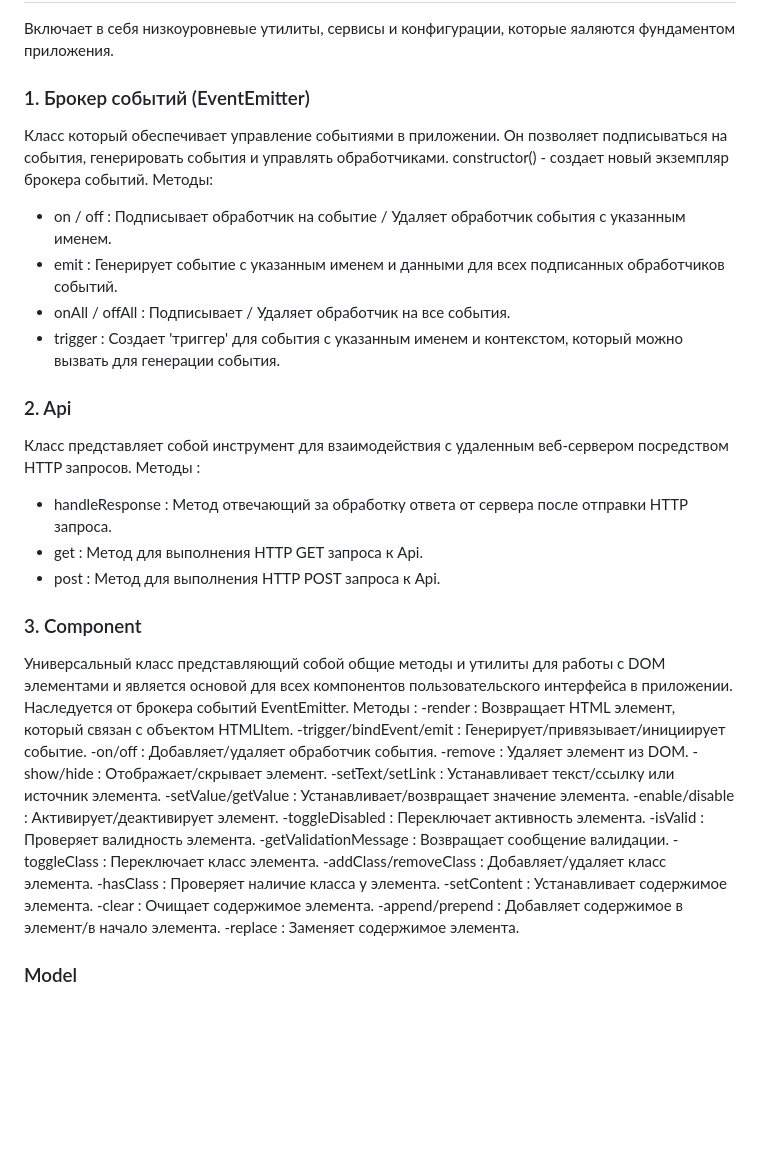
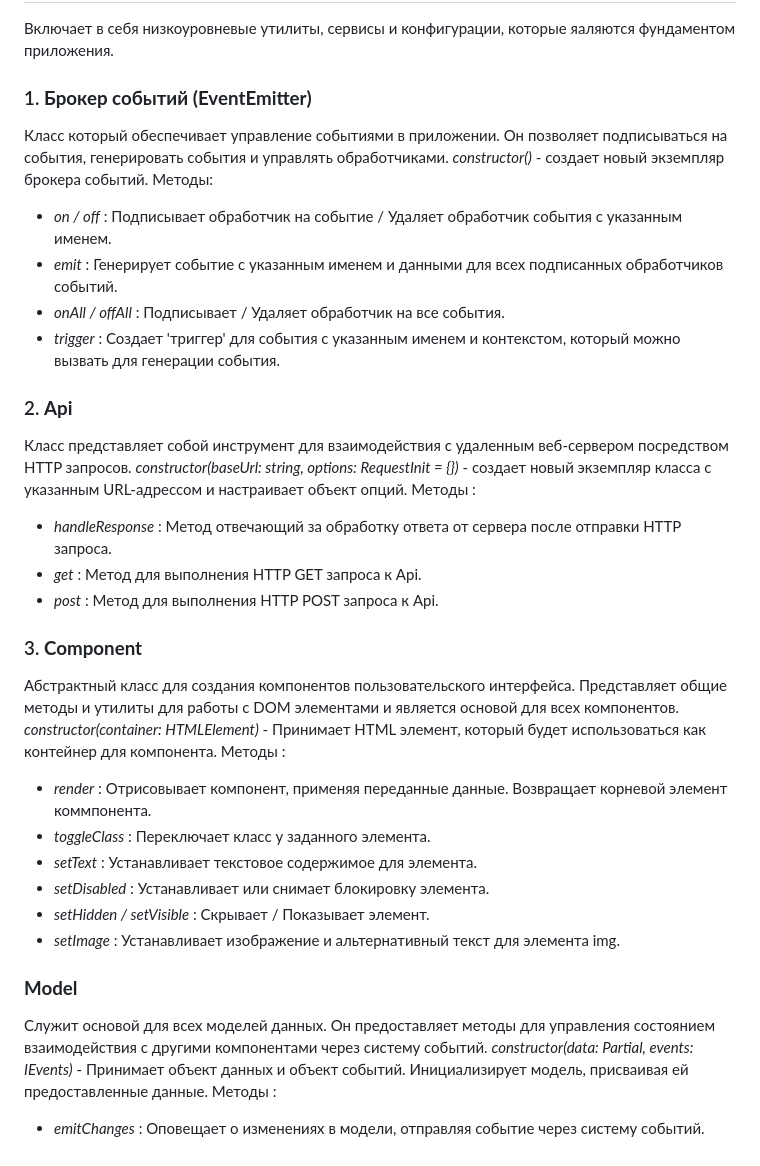
Before and after one commit to CopperyTexas/web-larek-frontend, a Markdown page: README.md, the part around the change. Rendered like a GitHub page; blank space fills up the shorter version.

Commit message:
Base code

```diff
--- a/README.md
+++ b/README.md
@@ -45,42 +45,36 @@ yarn build
 ## Базовый код
 Включает в себя низкоуровневые утилиты, сервисы и конфигурации, которые яаляются фундаментом приложения.
 
-### 1. Брокер событий (EventEmitter)
+### 1. **Брокер событий (EventEmitter)**
 Класс который обеспечивает управление событиями в приложении. Он позволяет подписываться на события, генерировать события и управлять обработчиками.
-constructor() - создает новый экземпляр брокера событий.
+*constructor()* - создает новый экземпляр брокера событий.
 Методы:
-- on / off : Подписывает обработчик на событие / Удаляет обработчик события с указанным именем.
-- emit : Генерирует событие с указанным именем и данными для всех подписанных обработчиков событий.
-- onAll / offAll : Подписывает / Удаляет обработчик на все события.
-- trigger : Создает 'триггер' для события с указанным именем и контекстом, который можно вызвать для генерации события.
+- *on / off* : Подписывает обработчик на событие / Удаляет обработчик события с указанным именем.
+- *emit* : Генерирует событие с указанным именем и данными для всех подписанных обработчиков событий.
+- *onAll / offAll* : Подписывает / Удаляет обработчик на все события.
+- *trigger* : Создает 'триггер' для события с указанным именем и контекстом, который можно вызвать для генерации события.
 
-### 2. Api
+### 2. **Api**
 Класс представляет собой инструмент для взаимодействия с удаленным веб-сервером посредством HTTP запросов.
+*constructor(baseUrl: string, options: RequestInit = {})* - создает новый экземпляр класса с указанным URL-адрессом и настраивает объект опций.
 Методы :
-- handleResponse : Метод отвечающий за обработку ответа от сервера после отправки HTTP запроса.
-- get : Метод для выполнения HTTP GET запроса к Api.
-- post : Метод для выполнения HTTP POST запроса к Api.
+- *handleResponse* : Метод отвечающий за обработку ответа от сервера после отправки HTTP запроса.
+- *get* : Метод для выполнения HTTP GET запроса к Api.
+- *post* : Метод для выполнения HTTP POST запроса к Api.
 
-### 3. Component<T>
-Универсальный класс представляющий собой общие методы и утилиты для работы с DOM элементами и является основой для всех компонентов пользовательского интерфейса в приложении. Наследуется от брокера событий EventEmitter.
+### 3. **Component<T>**
+Абстрактный класс для создания компонентов пользовательского интерфейса. Представляет общие методы и утилиты для работы с DOM элементами и является основой для всех компонентов.
+*constructor(container: HTMLElement)* - Принимает HTML элемент, который будет использоваться как контейнер для компонента.
 Методы :
--render : Возвращает HTML элемент, который связан с объектом HTMLItem.
--trigger/bindEvent/emit : Генерирует/привязывает/инициирует событие.
--on/off : Добавляет/удаляет обработчик события.
--remove : Удаляет элемент из DOM.
--show/hide : Отображает/скрывает элемент.
--setText/setLink : Устанавливает текст/ссылку или источник элемента.
--setValue/getValue : Устанавливает/возвращает значение элемента.
--enable/disable : Активирует/деактивирует элемент.
--toggleDisabled : Переключает активность элемента.
--isValid : Проверяет валидность элемента.
--getValidationMessage : Возвращает сообщение валидации.
--toggleClass : Переключает класс элемента.
--addClass/removeClass : Добавляет/удаляет класс элемента.
--hasClass : Проверяет наличие класса у элемента.
--setContent : Устанавливает содержимое элемента.
--clear : Очищает содержимое элемента.
--append/prepend : Добавляет содержимое в элемент/в начало элемента.
--replace : Заменяет содержимое элемента.
+- *render* : Отрисовывает компонент, применяя переданные данные. Возвращает корневой элемент коммпонента.
+- *toggleClass* : Переключает класс у заданного элемента.
+- *setText* : Устанавливает текстовое содержимое для элемента.
+- *setDisabled* : Устанавливает или снимает блокировку элемента.
+- *setHidden / setVisible* : Скрывает / Показывает элемент.
+- *setImage* : Устанавливает изображение и альтернативный текст для элемента img.
 
-### Model<T>
+### **Model<T>**
+Служит основой для всех моделей данных. Он предоставляет методы для управления состоянием взаимодействия с другими компонентами через систему событий.
+*constructor(data: Partial<T>, events: IEvents)* - Принимает объект данных и объект событий. Инициализирует модель, присваивая ей предоставленные данные.
+Методы :
+- *emitChanges* : Оповещает о изменениях в модели, отправляя событие через систему событий.
```
